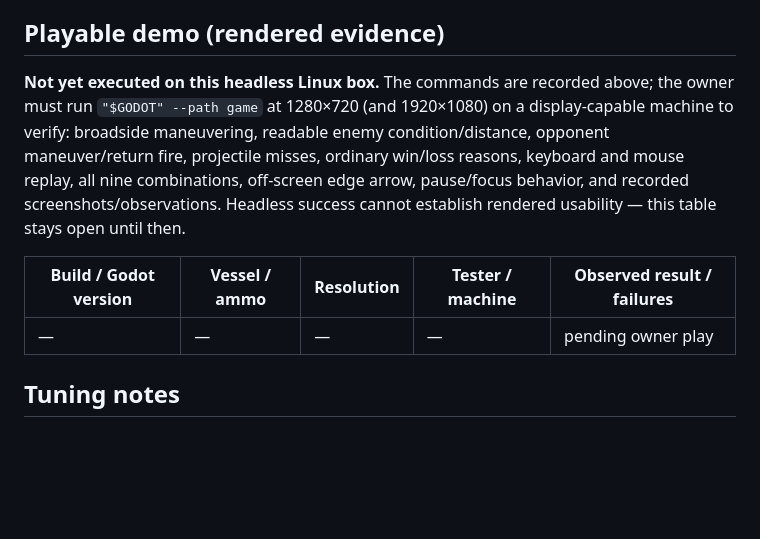
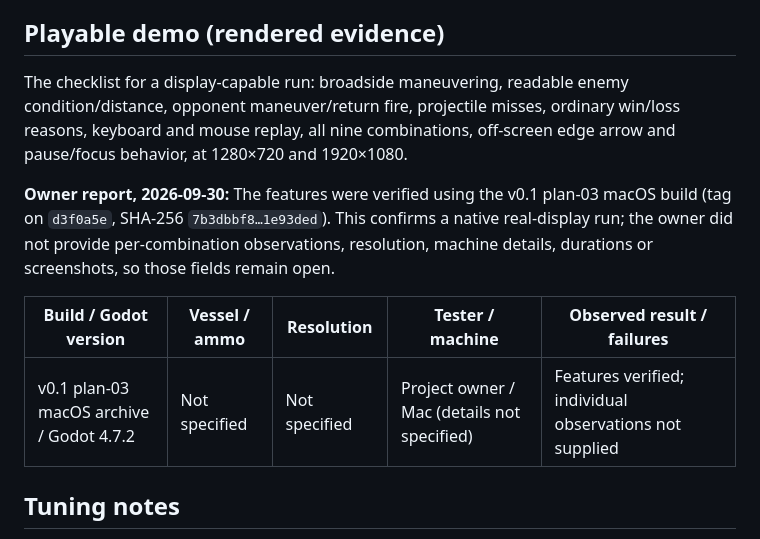
Before and after one commit to dnldxn/tortuga, a Markdown page: docs/phase-2/03-ai-duels.md, the part around the change. GitHub-like rendering; blank space fills up the shorter version.

Commit message:
Record macOS verification of AI duels
Closes #6

```diff
--- a/docs/phase-2/03-ai-duels.md
+++ b/docs/phase-2/03-ai-duels.md
@@ -73,17 +73,19 @@ new-player tuning target, not a forced timer; no timer was added.
 
 ## Playable demo (rendered evidence)
 
-**Not yet executed on this headless Linux box.** The commands are recorded above;
-the owner must run `"$GODOT" --path game` at 1280×720 (and 1920×1080) on a
-display-capable machine to verify: broadside maneuvering, readable enemy
+The checklist for a display-capable run: broadside maneuvering, readable enemy
 condition/distance, opponent maneuver/return fire, projectile misses, ordinary
 win/loss reasons, keyboard and mouse replay, all nine combinations, off-screen edge
-arrow, pause/focus behavior, and recorded screenshots/observations. Headless
-success cannot establish rendered usability — this table stays open until then.
+arrow and pause/focus behavior, at 1280×720 and 1920×1080.
+
+**Owner report, 2026-09-30:** The features were verified using the v0.1 plan-03 macOS
+build (tag on `d3f0a5e`, SHA-256 `7b3dbbf8…1e93ded`). This confirms a native
+real-display run; the owner did not provide per-combination observations,
+resolution, machine details, durations or screenshots, so those fields remain open.
 
 | Build / Godot version | Vessel / ammo | Resolution | Tester / machine | Observed result / failures |
 |---|---|---|---|---|
-| — | — | — | — | pending owner play |
+| v0.1 plan-03 macOS archive / Godot 4.7.2 | Not specified | Not specified | Project owner / Mac (details not specified) | Features verified; individual observations not supplied |
 
 ## Tuning notes
 
```
